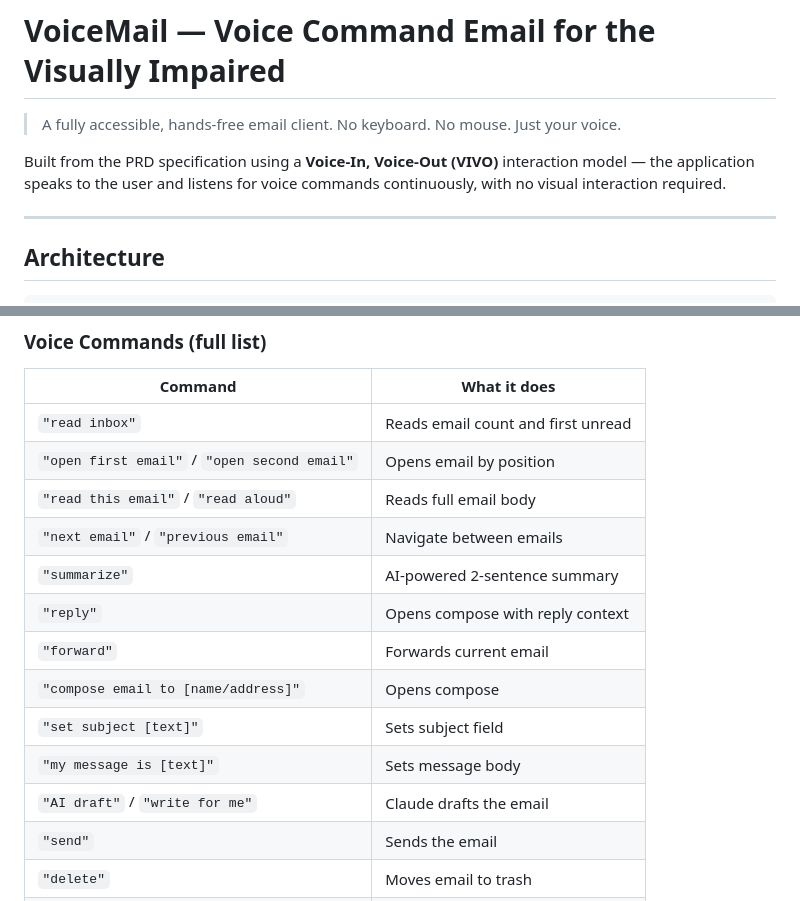
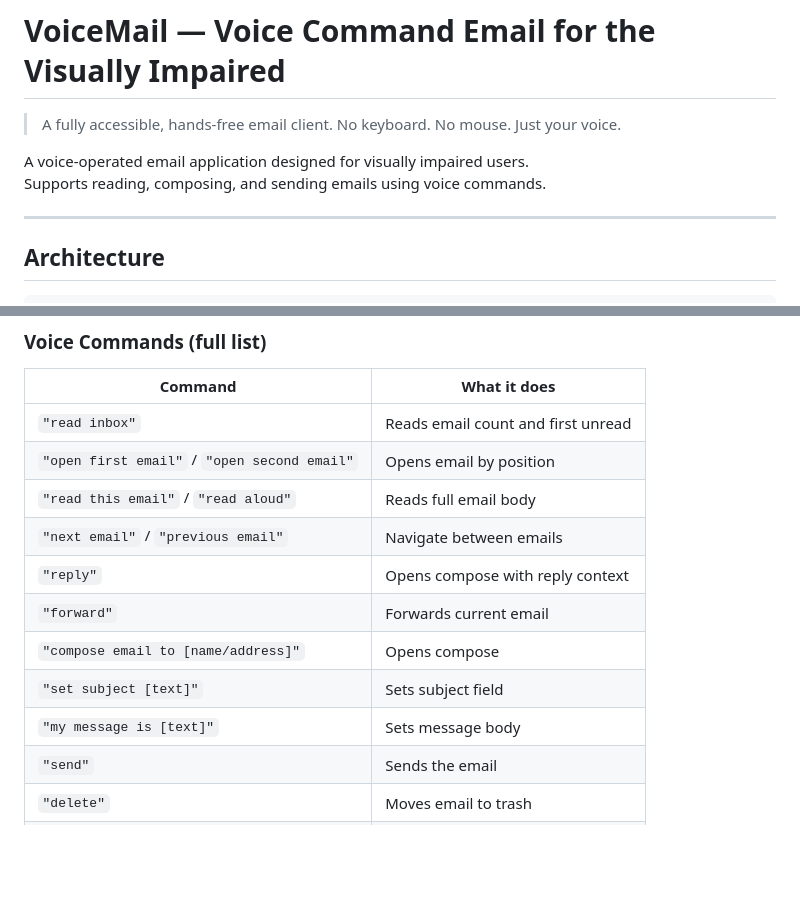
Before and after one commit to AsthaVijay/voicemail-project, a Markdown page: README.md, 2 parts joined by grey strips. GitHub-like rendering; blank space fills up the shorter version.

```diff
--- a/README.md
+++ b/README.md
@@ -3,7 +3,9 @@
 
 > A fully accessible, hands-free email client. No keyboard. No mouse. Just your voice.
 
-Built from the PRD specification using a **Voice-In, Voice-Out (VIVO)** interaction model — the application speaks to the user and listens for voice commands continuously, with no visual interaction required.
+A voice-operated email application designed for visually impaired users.
+Supports reading, composing, and sending emails using voice commands.
+
 
 ---
 
@@ -41,13 +43,11 @@ voicemail/
 | `"open first email"` / `"open second email"` | Opens email by position |
 | `"read this email"` / `"read aloud"` | Reads full email body |
 | `"next email"` / `"previous email"` | Navigate between emails |
-| `"summarize"` | AI-powered 2-sentence summary |
 | `"reply"` | Opens compose with reply context |
 | `"forward"` | Forwards current email |
 | `"compose email to [name/address]"` | Opens compose |
 | `"set subject [text]"` | Sets subject field |
 | `"my message is [text]"` | Sets message body |
-| `"AI draft"` / `"write for me"` | Claude drafts the email |
 | `"send"` | Sends the email |
 | `"delete"` | Moves email to trash |
 | `"mark important"` | Stars the email |
```
